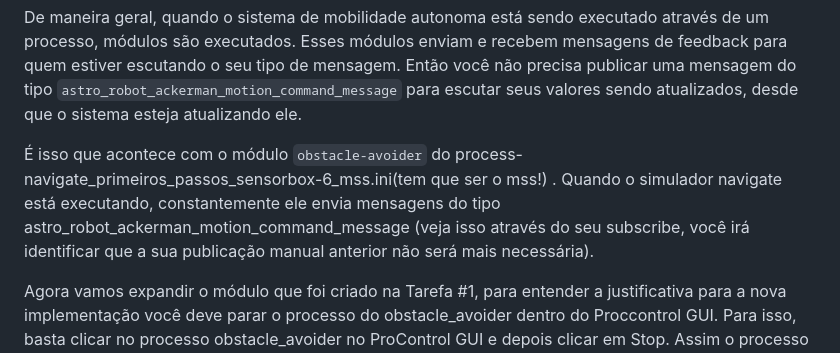
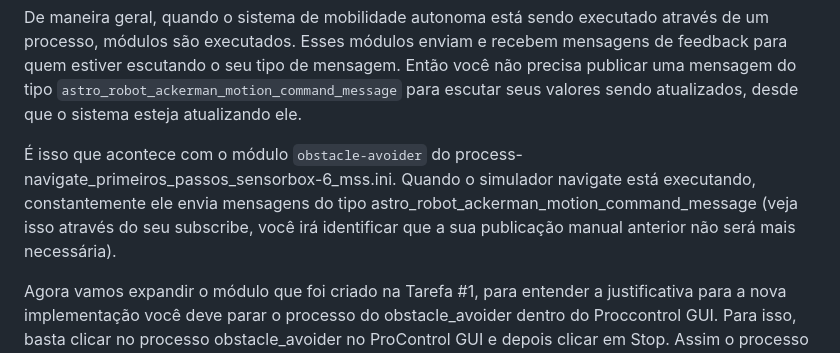
Before and after one commit to BrenoCSilva/Arvore-2, a Markdown page: README.md, the part around the change. GitHub-like rendering.

```diff
--- a/README.md
+++ b/README.md
@@ -134,7 +134,7 @@ Se tudo tiver de acordo o veículo deve trafegar sem nenhum problema até o dest
 
 De maneira geral, quando o sistema de mobilidade autonoma está sendo executado através de um processo, módulos são executados. Esses módulos enviam e recebem mensagens de feedback para quem estiver escutando o seu tipo de mensagem. Então você não precisa publicar uma mensagem do tipo `astro_robot_ackerman_motion_command_message` para escutar seus valores sendo atualizados, desde que o sistema esteja atualizando ele.
 
-É isso que acontece com o módulo `obstacle-avoider` do process-navigate_primeiros_passos_sensorbox-6_mss.ini(tem que ser o mss!) . Quando o simulador navigate está executando, constantemente ele envia mensagens do tipo astro_robot_ackerman_motion_command_message (veja isso através do seu subscribe, você irá identificar que a sua publicação manual anterior não será  mais necessária).
+É isso que acontece com o módulo `obstacle-avoider` do process-navigate_primeiros_passos_sensorbox-6_mss.ini. Quando o simulador navigate está executando, constantemente ele envia mensagens do tipo astro_robot_ackerman_motion_command_message (veja isso através do seu subscribe, você irá identificar que a sua publicação manual anterior não será  mais necessária).
 
 Agora vamos expandir o módulo que foi criado na Tarefa #1, para entender a justificativa para a nova implementação você deve parar o processo do obstacle_avoider dentro do Proccontrol GUI. Para isso, basta clicar no processo obstacle_avoider no ProControl GUI e depois clicar em Stop. Assim o processo de ficar vermelho, como na imagem abaixo.
 
```
